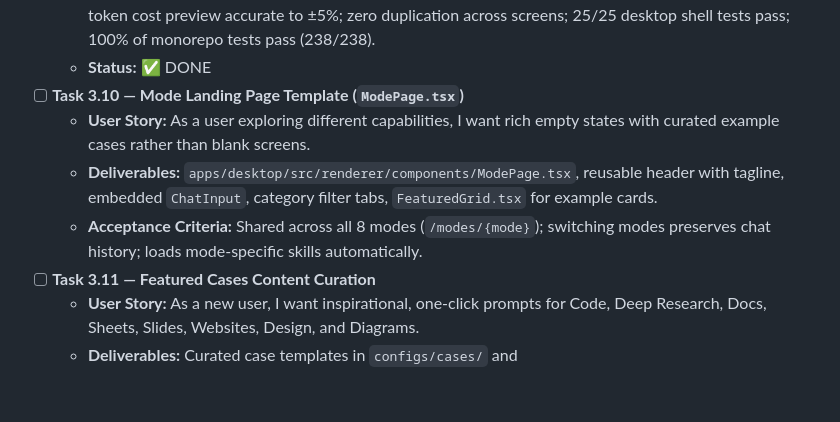
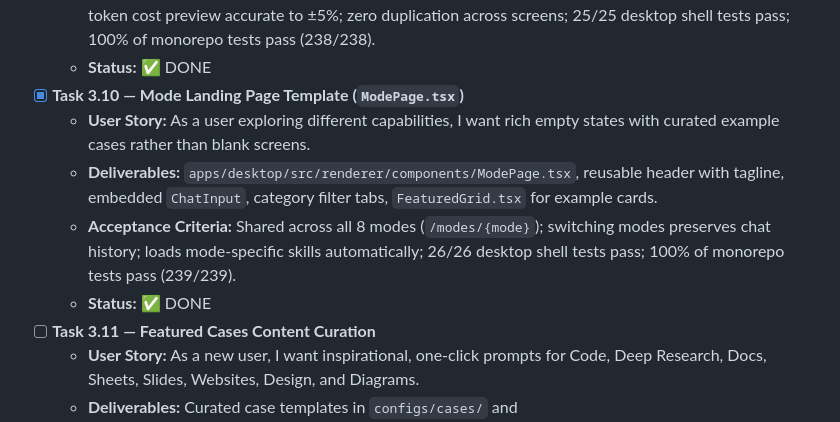
Before and after one commit to TechnoVen/agent-engine, a Markdown page: docs/ROADMAP.md, the part around the change. GitHub-like rendering; blank space fills up the shorter version.

Commit message:
feat(gui): implement Task 3.10 ModePage template and FeaturedGrid across capability modes

```diff
--- a/docs/ROADMAP.md
+++ b/docs/ROADMAP.md
@@ -204,10 +204,11 @@
   - **Deliverables:** `apps/desktop/src/renderer/components/ChatInput.tsx`, dynamic textarea, `+` file attachment button, mode chip, model dropdown, send arrow, project selector row, plugin toggle icons, token cost preview, `Ctrl+K` focus handler.
   - **Acceptance Criteria:** 60fps responsiveness on 10,000+ char input; handles paste image and drag-drop; token cost preview accurate to ±5%; zero duplication across screens; 25/25 desktop shell tests pass; 100% of monorepo tests pass (238/238).
   - **Status:** ✅ DONE
-- [ ] **Task 3.10 — Mode Landing Page Template (`ModePage.tsx`)**
+- [x] **Task 3.10 — Mode Landing Page Template (`ModePage.tsx`)**
   - **User Story:** As a user exploring different capabilities, I want rich empty states with curated example cases rather than blank screens.
   - **Deliverables:** `apps/desktop/src/renderer/components/ModePage.tsx`, reusable header with tagline, embedded `ChatInput`, category filter tabs, `FeaturedGrid.tsx` for example cards.
-  - **Acceptance Criteria:** Shared across all 8 modes (`/modes/{mode}`); switching modes preserves chat history; loads mode-specific skills automatically.
+  - **Acceptance Criteria:** Shared across all 8 modes (`/modes/{mode}`); switching modes preserves chat history; loads mode-specific skills automatically; 26/26 desktop shell tests pass; 100% of monorepo tests pass (239/239).
+  - **Status:** ✅ DONE
 - [ ] **Task 3.11 — Featured Cases Content Curation**
   - **User Story:** As a new user, I want inspirational, one-click prompts for Code, Deep Research, Docs, Sheets, Slides, Websites, Design, and Diagrams.
   - **Deliverables:** Curated case templates in `configs/cases/` and `apps/desktop/src/renderer/screens/Modes/` covering all 8 modes with realistic prompts, expected tool chains, and sample outputs.
```
Also changed, not shown: docs/GUI.md (+6 -0 lines), docs/screenshots/screen_task_3_10_mode_page_template.png (added), 4 other files.
